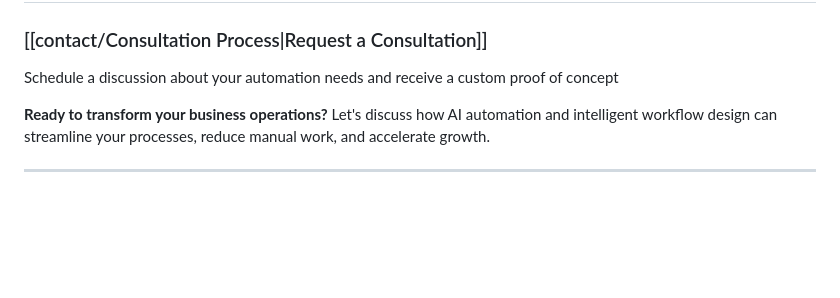
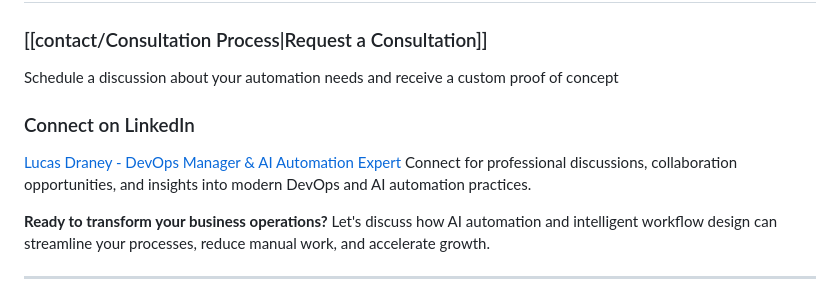
Before and after one commit to ldraney/portfolio, a Markdown page: content/index.md, the part around the change. GitHub-like rendering; blank space fills up the shorter version.

Commit message:
Add LinkedIn profile link to homepage
Enhanced 'Get Started' section with direct LinkedIn connection:
• Professional contact method with LinkedIn profile link
• Clear call-to-action for collaboration and discussions
• Positioned strategically for professional networking

This completes the professional contact flow on the homepage, allowing
visitors to easily connect for DevOps and AI automation opportunities.

🤖 Generated with [Claude Code](https://claude.ai/code)

Co-Authored-By: Claude <noreply@anthropic.com>

```diff
--- a/content/index.md
+++ b/content/index.md
@@ -84,6 +84,10 @@ Comprehensive overview of programming languages, frameworks, and tools
 ### [[contact/Consultation Process|Request a Consultation]]
 Schedule a discussion about your automation needs and receive a custom proof of concept
 
+### Connect on LinkedIn
+[Lucas Draney - DevOps Manager & AI Automation Expert](https://www.linkedin.com/in/lucas-draney-904457133/)
+Connect for professional discussions, collaboration opportunities, and insights into modern DevOps and AI automation practices.
+
 **Ready to transform your business operations?** Let's discuss how AI automation and intelligent workflow design can streamline your processes, reduce manual work, and accelerate growth.
 
 ---
```
